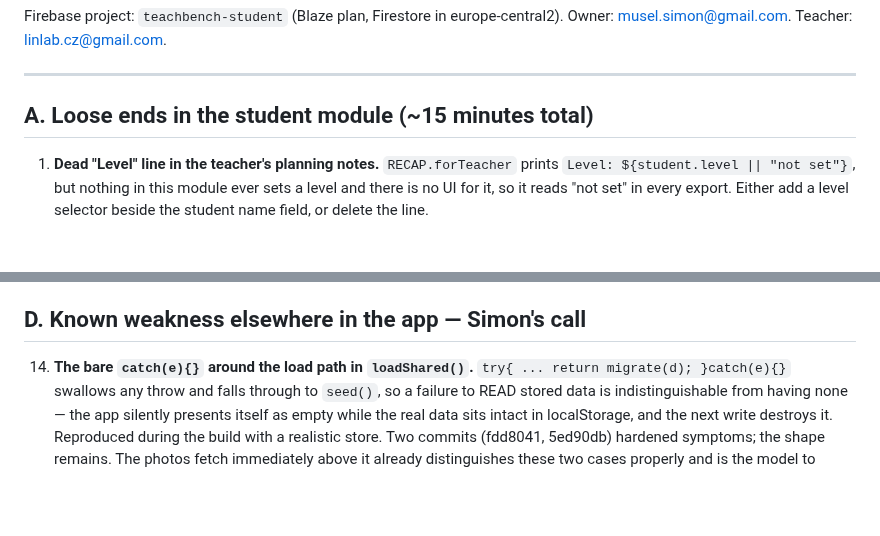
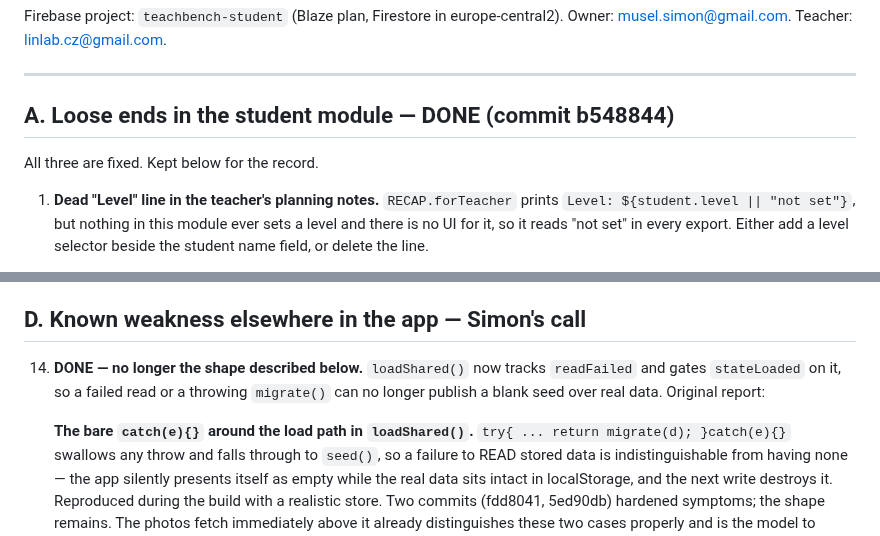
Before and after one commit to mrsimonm/the-plan, a Markdown page: TEACHBENCH-TODO.md, 2 parts joined by grey strips. Drawn GitHub-style; blank space fills up the shorter version.

Commit message:
Mark the student-module loose ends and the loadShared catch as done
Co-Authored-By: Claude Opus 5 <noreply@anthropic.com>

```diff
--- a/TEACHBENCH-TODO.md
+++ b/TEACHBENCH-TODO.md
@@ -18,7 +18,9 @@ europe-central2). Owner: musel.simon@gmail.com. Teacher: linlab.cz@gmail.com.
 
 ---
 
-## A. Loose ends in the student module (~15 minutes total)
+## A. Loose ends in the student module — DONE (commit b548844)
+
+All three are fixed. Kept below for the record.
 
 1. **Dead "Level" line in the teacher's planning notes.**
    `RECAP.forTeacher` prints `Level: ${student.level || "not set"}`, but
@@ -80,7 +82,12 @@ europe-central2). Owner: musel.simon@gmail.com. Teacher: linlab.cz@gmail.com.
 
 ## D. Known weakness elsewhere in the app — Simon's call
 
-14. **The bare `catch(e){}` around the load path in `loadShared()`.**
+14. **DONE — no longer the shape described below.** `loadShared()` now
+    tracks `readFailed` and gates `stateLoaded` on it, so a failed read or a
+    throwing `migrate()` can no longer publish a blank seed over real data.
+    Original report:
+
+    **The bare `catch(e){}` around the load path in `loadShared()`.**
     `try{ ... return migrate(d); }catch(e){}` swallows any throw and falls
     through to `seed()`, so a failure to READ stored data is
     indistinguishable from having none — the app silently presents itself
```
